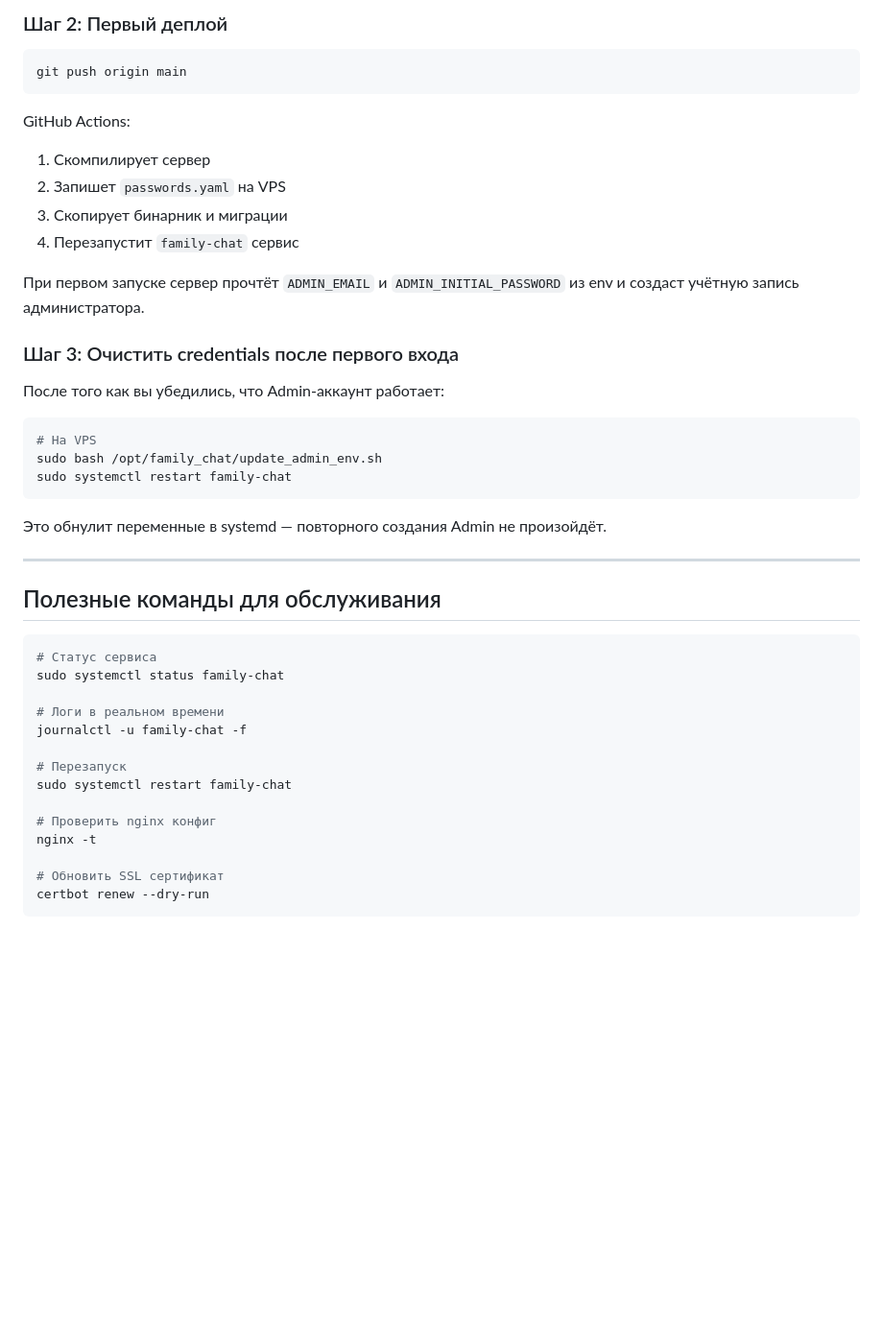
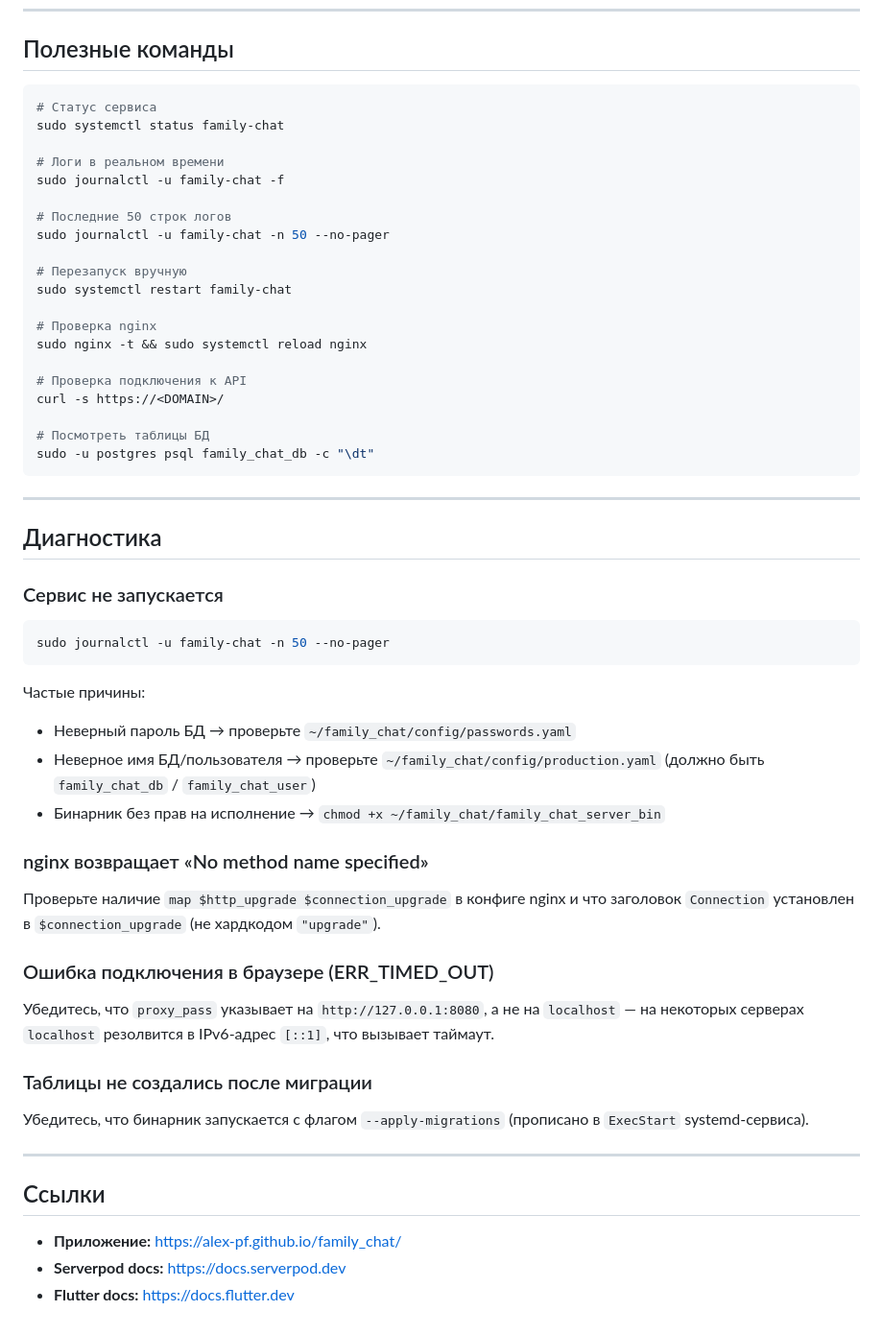
Before and after one commit to alex-pf/family_chat, a Markdown page: README.md, the part around one of its changes. Shown at 96% size. Drawn GitHub-style; blank space fills up the shorter version.

````diff
--- a/README.md
+++ b/README.md
@@ -274,46 +194,59 @@ systemctl daemon-reload
-### Шаг 2: Первый деплой
-
-```bash
-git push origin main
-```
-
-GitHub Actions:
-1. Скомпилирует сервер
-2. Запишет `passwords.yaml` на VPS
-3. Скопирует бинарник и миграции
-4. Перезапустит `family-chat` сервис
-
-При первом запуске сервер прочтёт `ADMIN_EMAIL` и `ADMIN_INITIAL_PASSWORD` из env и создаст учётную запись администратора.
-
-### Шаг 3: Очистить credentials после первого входа
-
-После того как вы убедились, что Admin-аккаунт работает:
-
-```bash
-# На VPS
-sudo bash /opt/family_chat/update_admin_env.sh
-sudo systemctl restart family-chat
-```
-
-Это обнулит переменные в systemd — повторного создания Admin не произойдёт.
-
----
-
-## Полезные команды для обслуживания
+## Полезные команды
 
 ```bash
 # Статус сервиса
 sudo systemctl status family-chat
 
 # Логи в реальном времени
-journalctl -u family-chat -f
+sudo journalctl -u family-chat -f
 
-# Перезапуск
+# Последние 50 строк логов
+sudo journalctl -u family-chat -n 50 --no-pager
+
+# Перезапуск вручную
 sudo systemctl restart family-chat
 
-# Проверить nginx конфиг
-nginx -t
+# Проверка nginx
+sudo nginx -t && sudo systemctl reload nginx
 
-# Обновить SSL сертификат
-certbot renew --dry-run
+# Проверка подключения к API
+curl -s https://<DOMAIN>/
+
+# Посмотреть таблицы БД
+sudo -u postgres psql family_chat_db -c "\dt"
 ```
+
+---
+
+## Диагностика
+
+### Сервис не запускается
+
+```bash
+sudo journalctl -u family-chat -n 50 --no-pager
+```
+
+Частые причины:
+- Неверный пароль БД → проверьте `~/family_chat/config/passwords.yaml`
+- Неверное имя БД/пользователя → проверьте `~/family_chat/config/production.yaml` (должно быть `family_chat_db` / `family_chat_user`)
+- Бинарник без прав на исполнение → `chmod +x ~/family_chat/family_chat_server_bin`
+
+### nginx возвращает «No method name specified»
+
+Проверьте наличие `map $http_upgrade $connection_upgrade` в конфиге nginx и что заголовок `Connection` установлен в `$connection_upgrade` (не хардкодом `"upgrade"`).
+
+### Ошибка подключения в браузере (ERR_TIMED_OUT)
+
+Убедитесь, что `proxy_pass` указывает на `http://127.0.0.1:8080`, а не на `localhost` — на некоторых серверах `localhost` резолвится в IPv6-адрес `[::1]`, что вызывает таймаут.
+
+### Таблицы не создались после миграции
+
+Убедитесь, что бинарник запускается с флагом `--apply-migrations` (прописано в `ExecStart` systemd-сервиса).
+
+---
+
+## Ссылки
+
+- **Приложение:** https://alex-pf.github.io/family_chat/
+- **Serverpod docs:** https://docs.serverpod.dev
+- **Flutter docs:** https://docs.flutter.dev
````
Also changed, not shown: other parts of README.md (+172 -252 lines).
